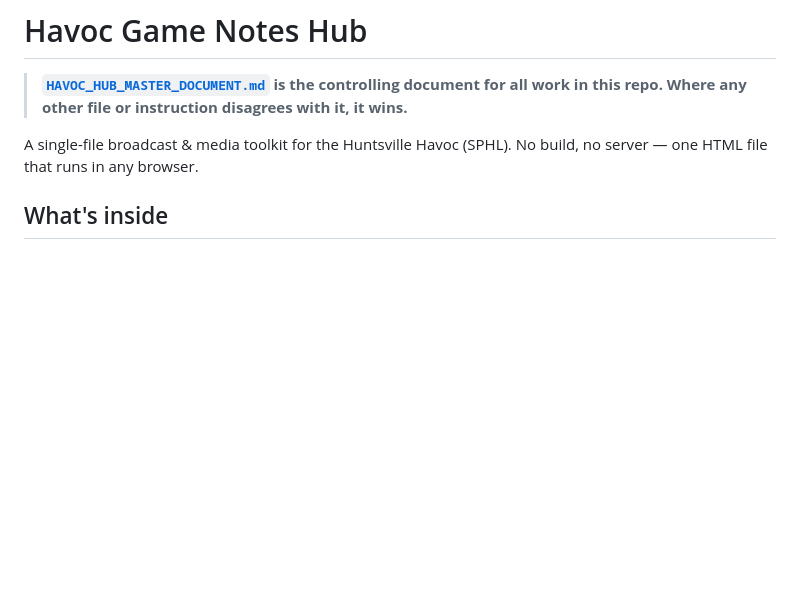
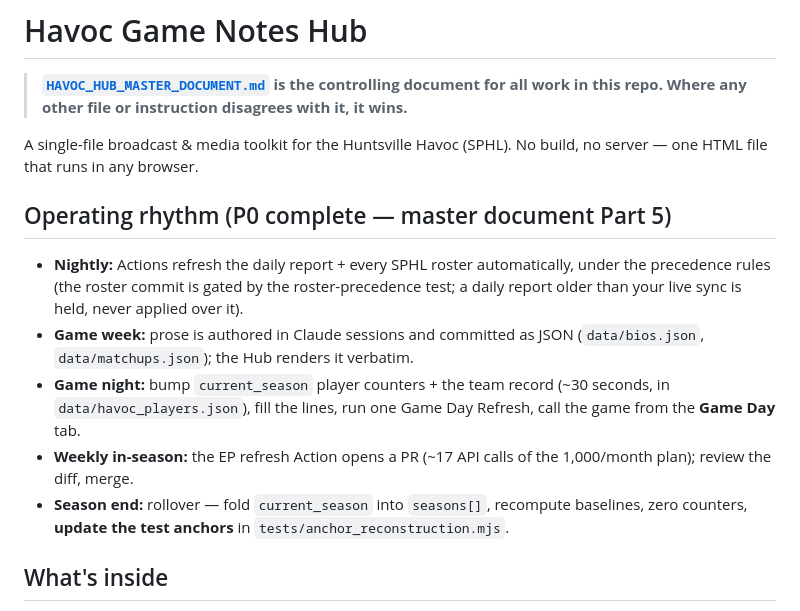
Before and after one commit to murphsmurph/Havoc-Broadcast-Hub, a Markdown page: README.md, the part around the change. GitHub-like rendering; blank space fills up the shorter version.

Commit message:
Docs: P0B/P0C/P1 marked complete; Part 5 operating rhythm at the top of README (#82)
Part 5 prescribes documenting the ongoing operation in the README when
P0 completes — done, with the two rhythm changes since it was written
(the test-#5 gate on the nightly roster commit, and the stale-report
hold). Roadmap statuses now match main.


Claude-Session: https://claude.ai/code/session_01WRbBZewYwMxZfSgGHqeAAQ

Co-authored-by: Claude <noreply@anthropic.com>

```diff
--- a/README.md
+++ b/README.md
@@ -5,6 +5,13 @@ HAvoc Broadcasting Hub
 > **[`HAVOC_HUB_MASTER_DOCUMENT.md`](HAVOC_HUB_MASTER_DOCUMENT.md) is the controlling document for all work in this repo. Where any other file or instruction disagrees with it, it wins.**
 
 A single-file broadcast & media toolkit for the Huntsville Havoc (SPHL). No build, no server — one HTML file that runs in any browser.
+
+## Operating rhythm (P0 complete — master document Part 5)
+- **Nightly:** Actions refresh the daily report + every SPHL roster automatically, under the precedence rules (the roster commit is gated by the roster-precedence test; a daily report older than your live sync is held, never applied over it).
+- **Game week:** prose is authored in Claude sessions and committed as JSON (`data/bios.json`, `data/matchups.json`); the Hub renders it verbatim.
+- **Game night:** bump `current_season` player counters + the team record (~30 seconds, in `data/havoc_players.json`), fill the lines, run one Game Day Refresh, call the game from the **Game Day** tab.
+- **Weekly in-season:** the EP refresh Action opens a PR (~17 API calls of the 1,000/month plan); review the diff, merge.
+- **Season end:** rollover — fold `current_season` into `seasons[]`, recompute baselines, zero counters, **update the test anchors** in `tests/anchor_reconstruction.mjs`.
 
 ## What's inside
 - **Game packet generator** — pro media-notes standard: cover (news w/ auto-draft, standings, 4-column leaders, media contact), Meet the Team, Hockey Operations, Elite Prospects career-stat pages, scouting report (series history + league-ranked Match Up), quick facts, season splits + "last time it happened", game-by-game log, roster + pronunciation guide, franchise records, blank scoring worksheets, and the dense game sheet — with a section picker and Full/Booth presets. Derived pages compute from the per-game log (auto-filled from results + attendance; shots/PP/fights hand-entered on the Schedule tab)
```
Also changed, not shown: HAVOC_HUB_MASTER_DOCUMENT.md (+3 -0 lines).
